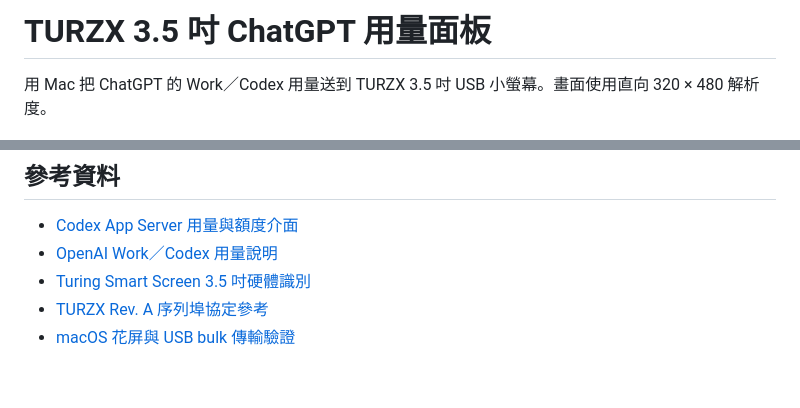
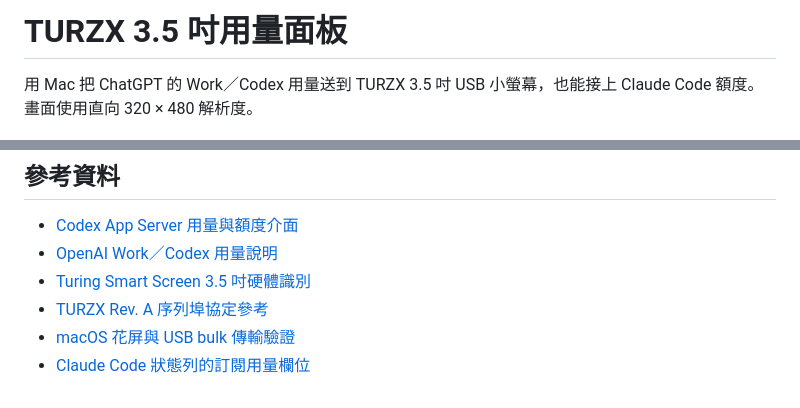
Before and after one commit to pcpcchen-coder/35inchSmartScreen, a Markdown page: README.md, 2 parts joined by grey strips. GitHub-like rendering.

```diff
--- a/README.md
+++ b/README.md
@@ -1,6 +1,6 @@
-# TURZX 3.5 吋 ChatGPT 用量面板
+# TURZX 3.5 吋用量面板
 
-用 Mac 把 ChatGPT 的 Work／Codex 用量送到 TURZX 3.5 吋 USB 小螢幕。畫面使用直向 320 × 480 解析度。
+用 Mac 把 ChatGPT 的 Work／Codex 用量送到 TURZX 3.5 吋 USB 小螢幕，也能接上 Claude Code 額度。畫面使用直向 320 × 480 解析度。
 
 ![示意圖，使用範例數字](docs/preview.png)
 
@@ -73,3 +96,4 @@ git pull --ff-only
 - [Turing Smart Screen 3.5 吋硬體識別](https://github.com/mathoudebine/turing-smart-screen-python/wiki/Hardware-revisions#turing-smart-screen-35)
 - [TURZX Rev. A 序列埠協定參考](https://github.com/mathoudebine/turing-smart-screen-python/blob/main/library/lcd/lcd_comm_rev_a.py)
 - [macOS 花屏與 USB bulk 傳輸驗證](https://github.com/mathoudebine/turing-smart-screen-python/issues/7)
+- [Claude Code 狀態列的訂閱用量欄位](https://code.claude.com/docs/en/statusline#rate-limit-usage)
```
Also changed, not shown: other parts of README.md (+23 -0 lines), docs/claude-preview.png (added), 3 other files.
